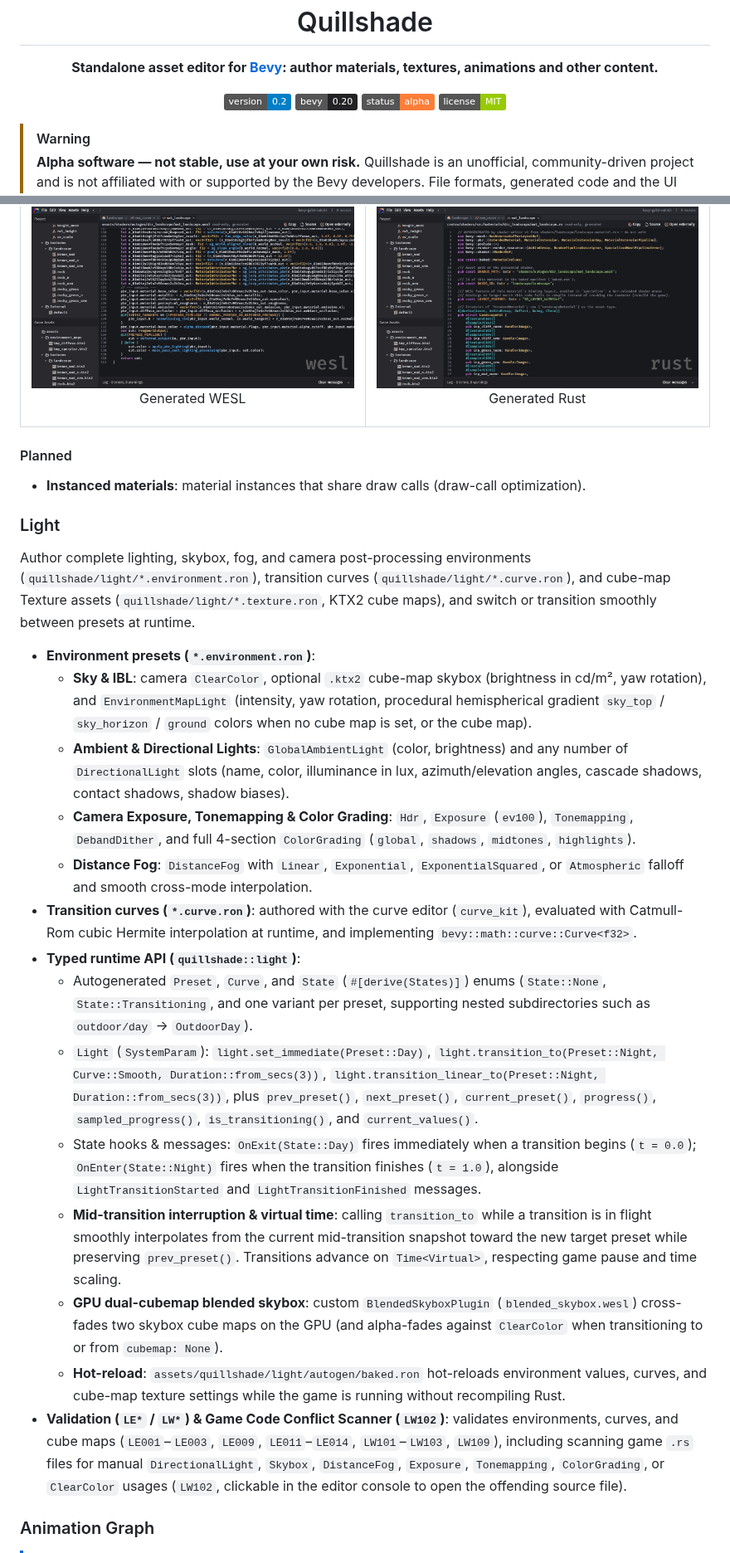
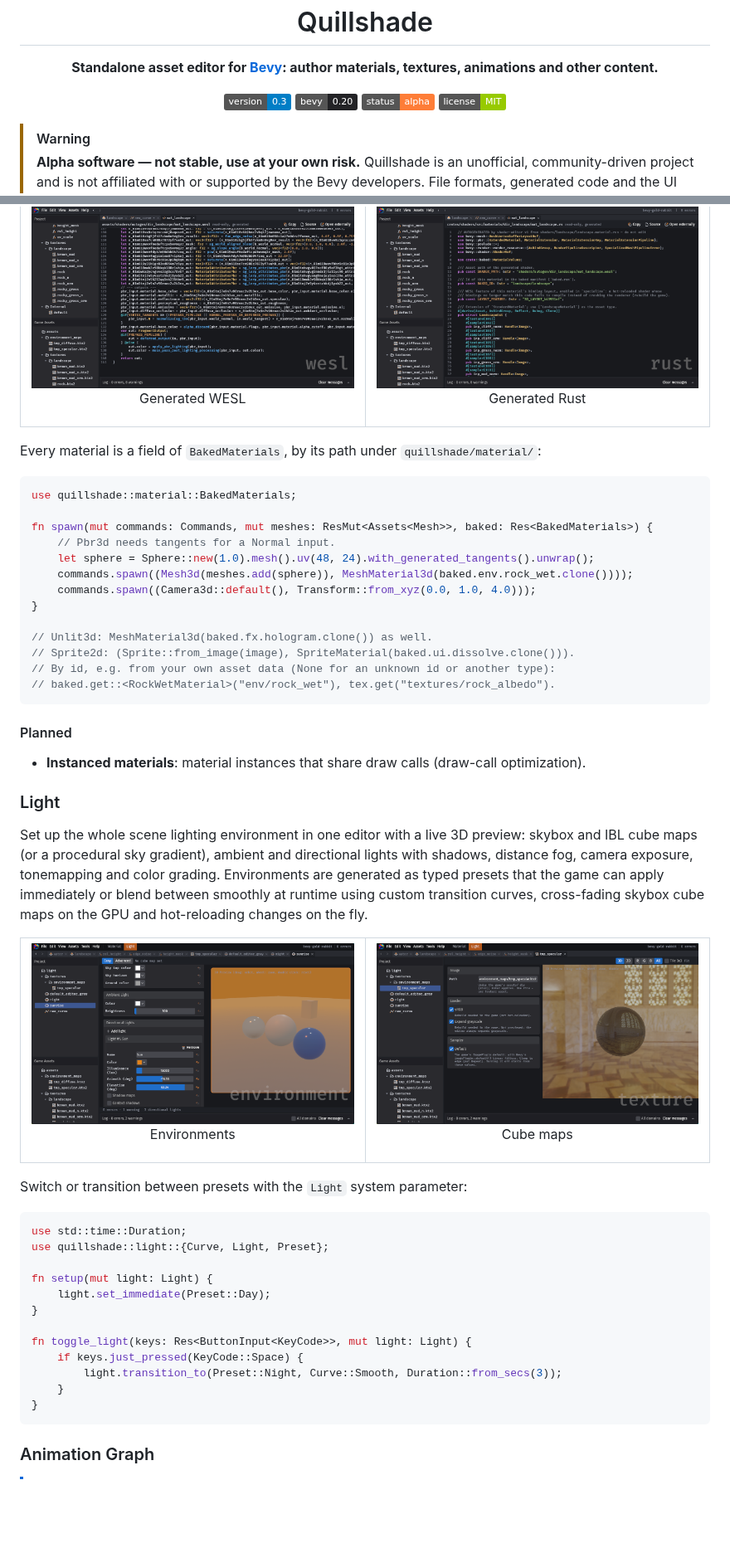
Before and after one commit to fe3dback/bevy-quillshade, a Markdown page: README.md, 2 parts joined by grey strips. Shown at 83% size. GitHub-like rendering; pictures changed too: docs/images/ui_cubemaps.png (added), docs/images/ui_light_editor.png (added); badges without logos; blank space fills up the shorter version.

````diff
--- a/README.md
+++ b/README.md
@@ -9,7 +9,7 @@
 </p>
 
 <p align="center">
-  <img alt="Version 0.2" src="https://img.shields.io/badge/version-0.2-blue">
+  <img alt="Version 0.3" src="https://img.shields.io/badge/version-0.3-blue">
   <img alt="Bevy 0.20" src="https://img.shields.io/badge/bevy-0.20-232326">
   <img alt="Status: alpha" src="https://img.shields.io/badge/status-alpha-orange">
   <img alt="License: MIT" src="https://img.shields.io/badge/license-MIT-green">
@@ -191,49 +159,59 @@ regenerates WESL shaders and a typed Rust crate that the game hot-reloads.
   </tr>
 </table>
 
+Every material is a field of `BakedMaterials`, by its path under `quillshade/material/`:
+
+```rust
+use quillshade::material::BakedMaterials;
+
+fn spawn(mut commands: Commands, mut meshes: ResMut<Assets<Mesh>>, baked: Res<BakedMaterials>) {
+    // Pbr3d needs tangents for a Normal input.
+    let sphere = Sphere::new(1.0).mesh().uv(48, 24).with_generated_tangents().unwrap();
+    commands.spawn((Mesh3d(meshes.add(sphere)), MeshMaterial3d(baked.env.rock_wet.clone())));
+    commands.spawn((Camera3d::default(), Transform::from_xyz(0.0, 1.0, 4.0)));
+}
+
+// Unlit3d: MeshMaterial3d(baked.fx.hologram.clone()) as well.
+// Sprite2d: (Sprite::from_image(image), SpriteMaterial(baked.ui.dissolve.clone())).
+// By id, e.g. from your own asset data (None for an unknown id or another type):
+// baked.get::<RockWetMaterial>("env/rock_wet"), tex.get("textures/rock_albedo").
+```
+
 #### Planned
 
 - **Instanced materials**: material instances that share draw calls (draw-call optimization).
 
 ### Light
 
-Author complete lighting, skybox, fog, and camera post-processing environments (`quillshade/light/*.environment.ron`),
-transition curves (`quillshade/light/*.curve.ron`), and cube-map Texture assets (`quillshade/light/*.texture.ron`,
-KTX2 cube maps), and switch or transition smoothly between presets at runtime.
+Set up the whole scene lighting environment in one editor with a live 3D preview: skybox and IBL cube maps (or a
+procedural sky gradient), ambient and directional lights with shadows, distance fog, camera exposure, tonemapping and
+color grading. Environments are generated as typed presets that the game can apply immediately or blend between smoothly
+at runtime using custom transition curves, cross-fading skybox cube maps on the GPU and hot-reloading changes on the
+fly.
 
-- **Environment presets (`*.environment.ron`)**:
-  - **Sky & IBL**: camera `ClearColor`, optional `.ktx2` cube-map skybox (brightness in cd/m², yaw rotation), and
-    `EnvironmentMapLight` (intensity, yaw rotation, procedural hemispherical gradient `sky_top` / `sky_horizon` /
-    `ground` colors when no cube map is set, or the cube map).
-  - **Ambient & Directional Lights**: `GlobalAmbientLight` (color, brightness) and any number of `DirectionalLight`
-    slots (name, color, illuminance in lux, azimuth/elevation angles, cascade shadows, contact shadows, shadow biases).
-  - **Camera Exposure, Tonemapping & Color Grading**: `Hdr`, `Exposure` (`ev100`), `Tonemapping`, `DebandDither`, and
-    full 4-section `ColorGrading` (`global`, `shadows`, `midtones`, `highlights`).
-  - **Distance Fog**: `DistanceFog` with `Linear`, `Exponential`, `ExponentialSquared`, or `Atmospheric` falloff and
-    smooth cross-mode interpolation.
-- **Transition curves (`*.curve.ron`)**: authored with the curve editor (`curve_kit`), evaluated with Catmull-Rom
-  cubic Hermite interpolation at runtime, and implementing `bevy::math::curve::Curve<f32>`.
-- **Typed runtime API (`quillshade::light`)**:
-  - Autogenerated `Preset`, `Curve`, and `State` (`#[derive(States)]`) enums (`State::None`, `State::Transitioning`,
-    and one variant per preset, supporting nested subdirectories such as `outdoor/day` → `OutdoorDay`).
-  - `Light` (`SystemParam`): `light.set_immediate(Preset::Day)`,
-    `light.transition_to(Preset::Night, Curve::Smooth, Duration::from_secs(3))`,
-    `light.transition_linear_to(Preset::Night, Duration::from_secs(3))`, plus `prev_preset()`, `next_preset()`,
-    `current_preset()`, `progress()`, `sampled_progress()`, `is_transitioning()`, and `current_values()`.
-  - State hooks & messages: `OnExit(State::Day)` fires immediately when a transition begins (`t = 0.0`);
-    `OnEnter(State::Night)` fires when the transition finishes (`t = 1.0`), alongside `LightTransitionStarted` and
-    `LightTransitionFinished` messages.
-  - **Mid-transition interruption & virtual time**: calling `transition_to` while a transition is in flight smoothly
-    interpolates from the current mid-transition snapshot toward the new target preset while preserving `prev_preset()`.
-    Transitions advance on `Time<Virtual>`, respecting game pause and time scaling.
-  - **GPU dual-cubemap blended skybox**: custom `BlendedSkyboxPlugin` (`blended_skybox.wesl`) cross-fades two skybox
-    cube maps on the GPU (and alpha-fades against `ClearColor` when transitioning to or from `cubemap: None`).
-  - **Hot-reload**: `assets/quillshade/light/autogen/baked.ron` hot-reloads environment values, curves, and cube-map
-    texture settings while the game is running without recompiling Rust.
-- **Validation (`LE*` / `LW*`) & Game Code Conflict Scanner (`LW102`)**: validates environments, curves, and cube maps
-  (`LE001`–`LE003`, `LE009`, `LE011`–`LE014`, `LW101`–`LW103`, `LW109`), including scanning game `.rs` files for manual
-  `DirectionalLight`, `Skybox`, `DistanceFog`, `Exposure`, `Tonemapping`, `ColorGrading`, or `ClearColor` usages
-  (`LW102`, clickable in the editor console to open the offending source file).
+<table>
+  <tr>
+    <td width="50%"><img src="docs/images/ui_light_editor.png" alt="Light environment editor"><p align="center">Environments</p></td>
+    <td width="50%"><img src="docs/images/ui_cubemaps.png" alt="Cube map preview"><p align="center">Cube maps</p></td>
+  </tr>
+</table>
+
+Switch or transition between presets with the `Light` system parameter:
+
+```rust
+use std::time::Duration;
+use quillshade::light::{Curve, Light, Preset};
+
+fn setup(mut light: Light) {
+    light.set_immediate(Preset::Day);
+}
+
+fn toggle_light(keys: Res<ButtonInput<KeyCode>>, mut light: Light) {
+    if keys.just_pressed(KeyCode::Space) {
+        light.transition_to(Preset::Night, Curve::Smooth, Duration::from_secs(3));
+    }
+}
+```
 
 ### Animation Graph
 
````
Also changed, not shown: other parts of README.md (+1 -55 lines).
